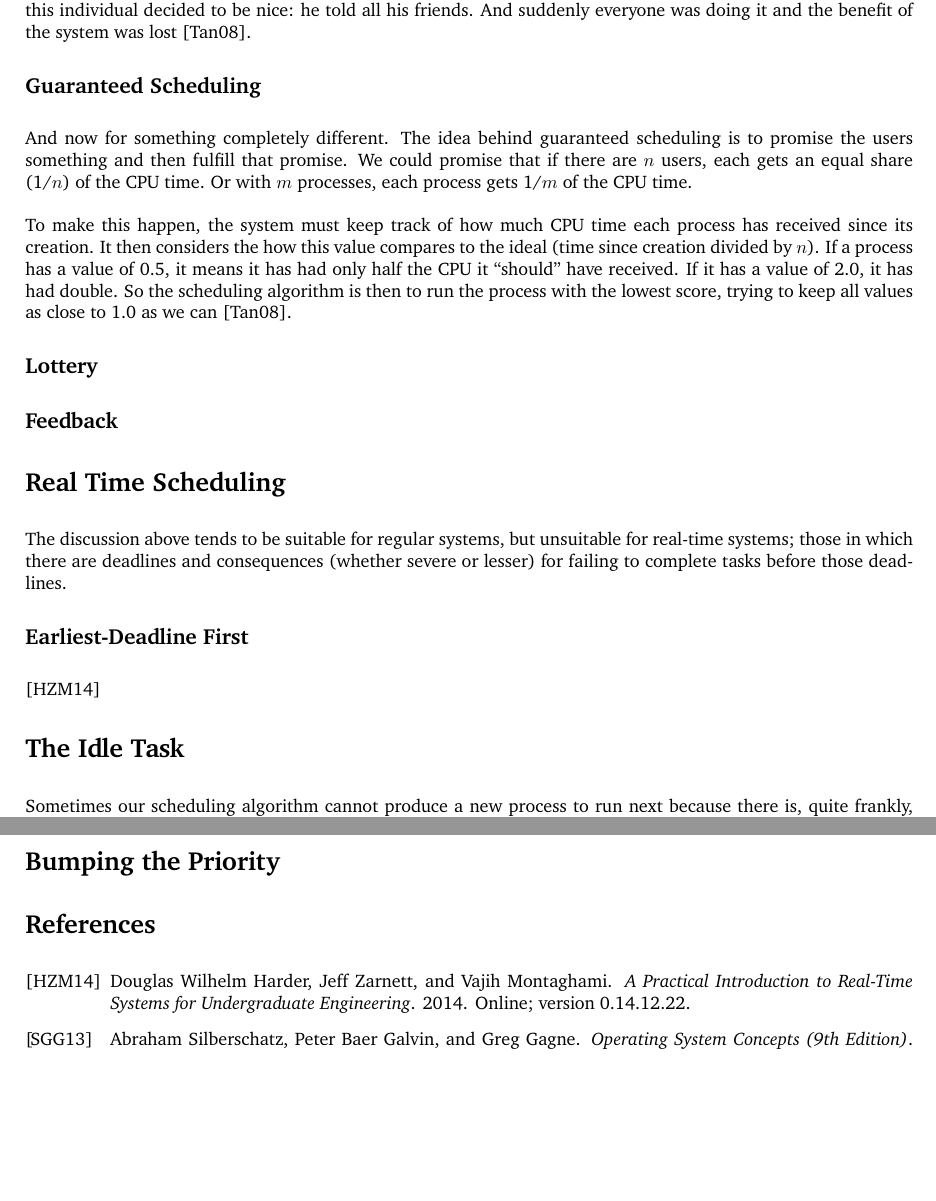
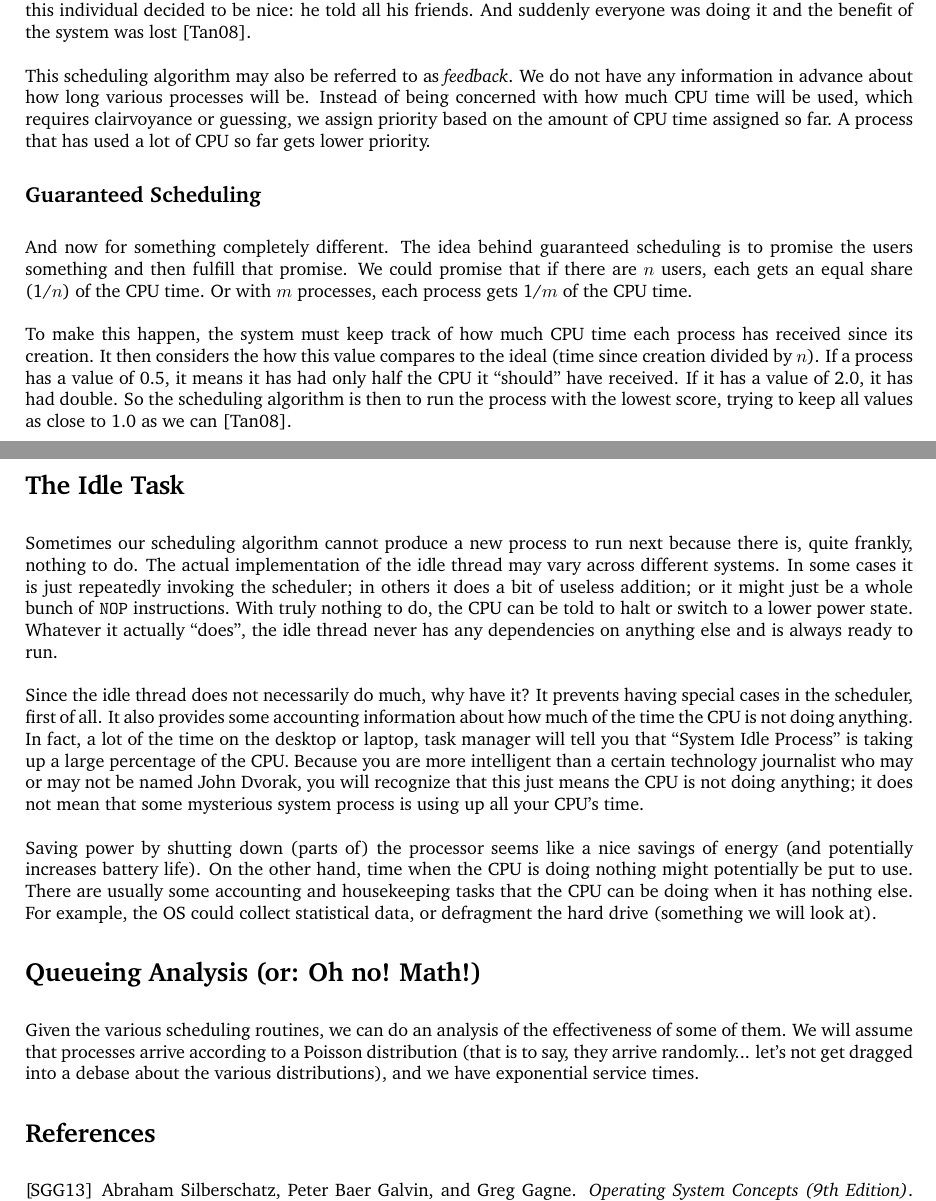
Before and after one commit to jzarnett/ece254, a LaTeX document (lectures/L27.tex): two parts of pages 2 and 3 of 3, joined at a grey line, cut so that both start at the same text, the shorter picture padded with empty space. Compiled offline with pdfLaTeX.

Commit message:
Lecture 27 is closer to finished, but the queueing bit will be hard to write

```diff
--- a/lectures/L27.tex
+++ b/lectures/L27.tex
@@ -29,6 +29,8 @@ An example of this was the CTSS (Compatible TimeSharing System) that ran on the
 
 Like a few schemes, we have seen so far, this is a ratchet: a process can move down in the priority list, but there does not appear to be a way for it to move up. So a process that needed a lot of CPU early on was going to be punished ``forever''. The designers of the system assumed that if the user pressed the Enter key, it might be a sign the process was likely to become interactive (and therefore should move up in priority). Some genius user (there's always one), figured out that by pressing the enter button repeatedly, his long running processes would finish faster. This was a bit unfair; his processes got priority over the others. But things really broke down when this individual decided to be nice: he told all his friends. And suddenly everyone was doing it and the benefit of the system was lost~\cite{mos}.
 
+This scheduling algorithm may also be referred to as \textit{feedback}. We do not have any information in advance about how long various processes will be. Instead of being concerned with how much CPU time will be used, which requires clairvoyance or guessing, we assign priority based on the amount of CPU time assigned so far. A process that has used a lot of CPU so far gets lower priority.
+
 \subsection*{Guaranteed Scheduling}
 
 And now for something completely different. The idea behind guaranteed scheduling is to promise the users something and then fulfill that promise. We could promise that if there are $n$ users, each gets an equal share (1/$n$) of the CPU time. Or with $m$ processes, each process gets 1/$m$ of the CPU time.
@@ -40,3 +43,3 @@ To make this happen, the system must keep track of how much CPU time each proces
 
-\subsection*{Feedback}
+More important processes are given more tickets and have, therefore, a higher chance of winning. If there are 100 tickets outstanding, if a process has 25 of them, it has a 25\% chance of winning any given draw. To increase a process's chance of winning, give it more tickets. To decrease it, give it fewer. Unlike in the real lottery, though, there is always a winner. There are no ``unpurchased'' tickets and we can choose only a ticket that someone is holding.
 
@@ -43,18 +47,23 @@ To make this happen, the system must keep track of how much CPU time each proces
 
-\section*{Real Time Scheduling}
-
-The discussion above tends to be suitable for regular systems, but unsuitable for real-time systems; those in which there are deadlines and consequences (whether severe or lesser) for failing to complete tasks before those deadlines.
-
-\subsection*{Earliest-Deadline First}
-
-\cite{mte241}
+This is a lot less overhead than guaranteed scheduling. We do not have to keep track of how much of the resource a process has received. Assuming that the lottery system is sufficiently random, over time the resource allocation will tend towards the proportions of the tickets each process holds. If process $A$ has 20\% of the tickets, $B$ has 30\%, and $C$ has 50\%, then the CPU will be given to the processes in approximately a 20:30:50 ratio, as expected. Of course, random number generation is a small struggle for computers, though the complexity of this is not something we want to examine here.
 
 
 \section*{The Idle Task}
 
-Sometimes our scheduling algorithm cannot produce a new process to run next because there is, quite frankly, nothing to do.
+Sometimes our scheduling algorithm cannot produce a new process to run next because there is, quite frankly, nothing to do. The actual implementation of the idle thread may vary across different systems. In some cases it is just repeatedly invoking the scheduler; in others it does a bit of useless addition; or it might just be a whole bunch of \texttt{NOP} instructions. With truly nothing to do, the CPU can be told to halt or switch to a lower power state. Whatever it actually ``does'', the idle thread never has any dependencies on anything else and is always ready to run.
 
-\section*{Bumping the Priority}
+Since the idle thread does not necessarily do much, why have it? It prevents having special cases in the scheduler, first of all. It also provides some accounting information about how much of the time the CPU is not doing anything. In fact, a lot of the time on the desktop or laptop, task manager will tell you that ``System Idle Process'' is taking up a large percentage of the CPU. Because you are more intelligent than a certain technology journalist who may or may not be named John Dvorak, you will recognize that this just means the CPU is not doing anything; it does not mean that some mysterious system process is using up all your CPU's time.
+
+Saving power by shutting down (parts of) the processor seems like a nice savings of energy (and potentially increases battery life). On the other hand, time when the CPU is doing nothing might potentially be put to use. There are usually some accounting and housekeeping tasks that the CPU can be doing when it has nothing else. For example, the OS could collect statistical data, or defragment the hard drive (something we will look at).
+
+
+\section*{Queueing Analysis (or: Oh no! Math!)}
+Given the various scheduling routines, we can do an analysis of the effectiveness of some of them. We will assume that processes arrive according to a Poisson distribution (that is to say, they arrive randomly... let's not get dragged into a debase about the various distributions), and we have exponential service times.
+
+
+
+
+
 
 \input{bibliography.tex}
 
```
Also changed, not shown: lectures/L26.tex (+1 -2 lines), lectures/L26.pdf, lectures/L27.pdf, lectures/L27.tex (4 more changed lines).
